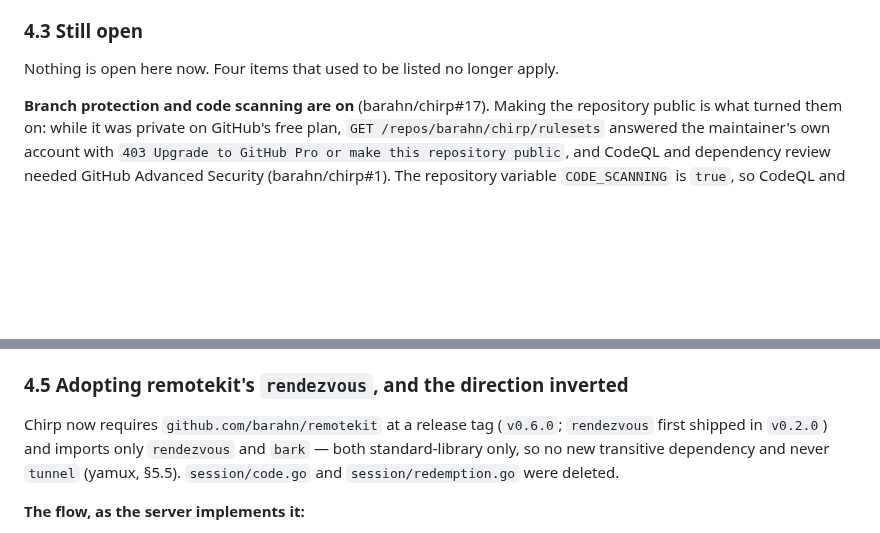
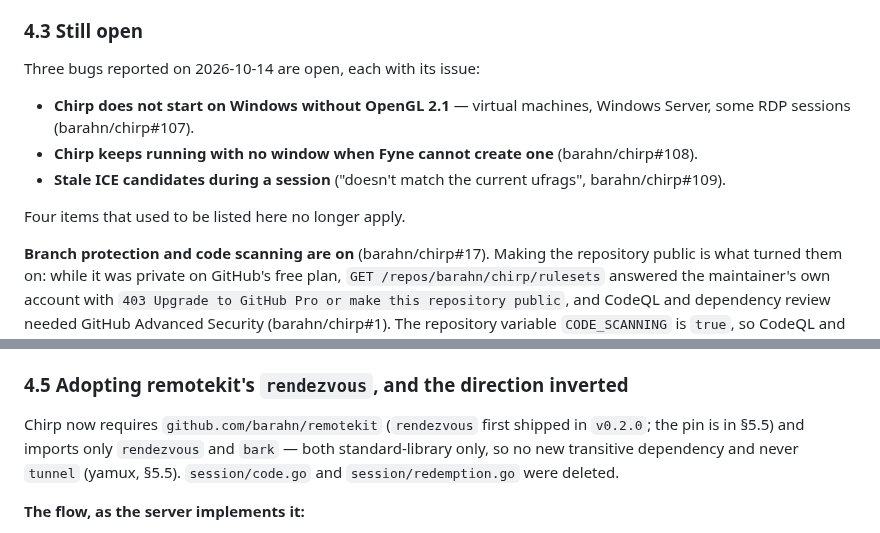
Before and after one commit to barahn/chirp, a Markdown page: HANDOFF.md, 2 parts joined by grey strips. GitHub-like rendering; blank space fills up the shorter version.

```diff
--- a/HANDOFF.md
+++ b/HANDOFF.md
@@ -347,7 +351,16 @@ Consequences to know about:
 
 ### 4.3 Still open
 
-Nothing is open here now. Four items that used to be listed no longer apply.
+Three bugs reported on 2026-10-14 are open, each with its issue:
+
+- **Chirp does not start on Windows without OpenGL 2.1** — virtual machines,
+  Windows Server, some RDP sessions (barahn/chirp#107).
+- **Chirp keeps running with no window when Fyne cannot create one**
+  (barahn/chirp#108).
+- **Stale ICE candidates during a session** ("doesn't match the current
+  ufrags", barahn/chirp#109).
+
+Four items that used to be listed here no longer apply.
 
 **Branch protection and code scanning are on** (barahn/chirp#17). Making the
 repository public is what turned them on: while it was private on GitHub's
@@ -423,8 +436,8 @@ registered. The relay's own messages all live in the `chirp.` namespace
 
 ### 4.5 Adopting remotekit's `rendezvous`, and the direction inverted
 
-Chirp now requires `github.com/barahn/remotekit` at a release tag (`v0.6.0`;
-`rendezvous` first shipped in `v0.2.0`) and imports only `rendezvous` and
+Chirp now requires `github.com/barahn/remotekit` (`rendezvous` first shipped
+in `v0.2.0`; the pin is in §5.5) and imports only `rendezvous` and
 `bark` — both standard-library only, so no new transitive dependency and never
 `tunnel` (yamux, §5.5).
 `session/code.go` and `session/redemption.go` were deleted.
```
Also changed, not shown: other parts of HANDOFF.md (+31 -14 lines).
